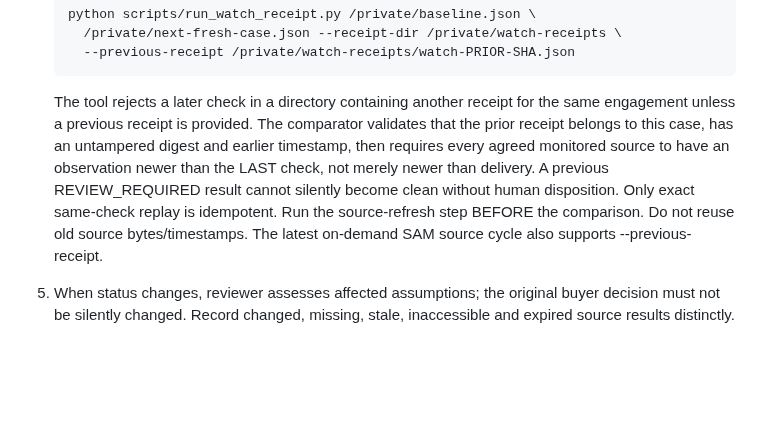
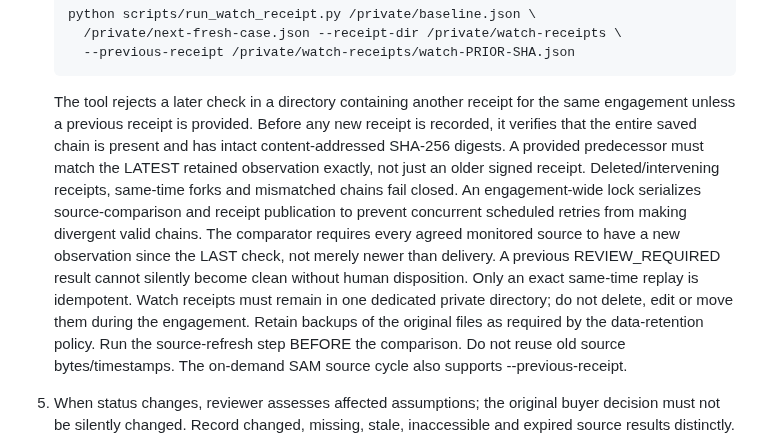
Before and after one commit to P00NSMASHER/capturebrief, a Markdown page: FIRST-PILOT-OPERATOR-RUNBOOK.md, the part around the change. Rendered like a GitHub page; blank space fills up the shorter version.

Commit message:
docs(watch): require full receipt history and serialized publication against skipped warnings

```diff
--- a/FIRST-PILOT-OPERATOR-RUNBOOK.md
+++ b/FIRST-PILOT-OPERATOR-RUNBOOK.md
@@ -117,14 +117,23 @@ software QA into first-customer validation or change any customer terms.
 
    The tool rejects a later check in a directory containing another
    receipt for the same engagement unless a previous receipt is provided.
-   The comparator validates that the prior receipt belongs to this case,
-   has an untampered digest and earlier timestamp, then requires every
-   agreed monitored source to have an observation newer than the LAST
-   check, not merely newer than delivery. A previous REVIEW_REQUIRED
-   result cannot silently become clean without human disposition.
-   Only exact same-check replay is idempotent. Run the source-refresh
-   step BEFORE the comparison. Do not reuse old source bytes/timestamps.
-   The latest on-demand SAM source cycle also supports --previous-receipt.
+   Before any new receipt is recorded, it verifies that the entire saved
+   chain is present and has intact content-addressed SHA-256 digests. A
+   provided predecessor must match the LATEST retained observation exactly,
+   not just an older signed receipt. Deleted/intervening receipts, same-time
+   forks and mismatched chains fail closed. An engagement-wide lock
+   serializes source-comparison and receipt publication to prevent
+   concurrent scheduled retries from making divergent valid chains.
+   The comparator requires every agreed monitored source to have a new
+   observation since the LAST check, not merely newer than delivery.
+   A previous REVIEW_REQUIRED result cannot silently become clean without
+   human disposition. Only an exact same-time replay is idempotent.
+   Watch receipts must remain in one dedicated private directory; do not
+   delete, edit or move them during the engagement. Retain backups of the
+   original files as required by the data-retention policy.
+   Run the source-refresh step BEFORE the comparison. Do not reuse old
+   source bytes/timestamps. The on-demand SAM source cycle also
+   supports --previous-receipt.
 5. When status changes, reviewer assesses affected assumptions; the
    original buyer decision must not be silently changed. Record changed,
    missing, stale, inaccessible and expired source results distinctly.
```
